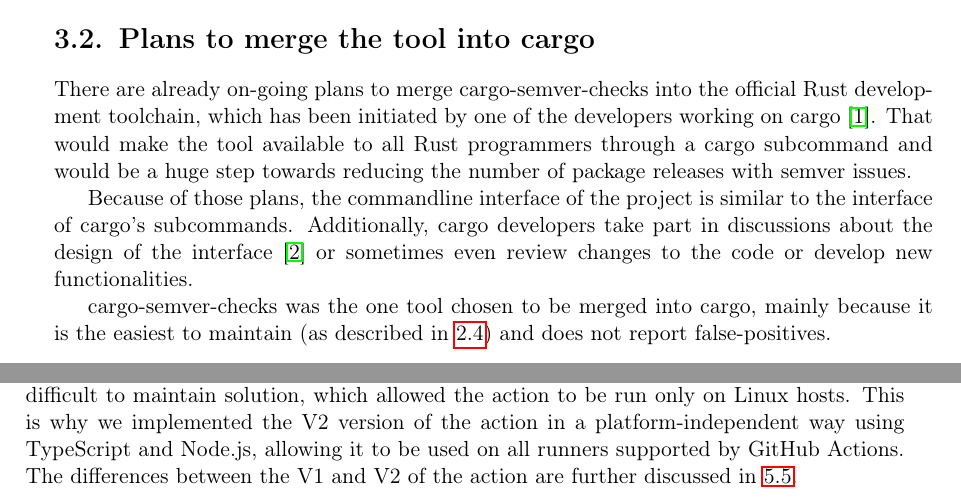
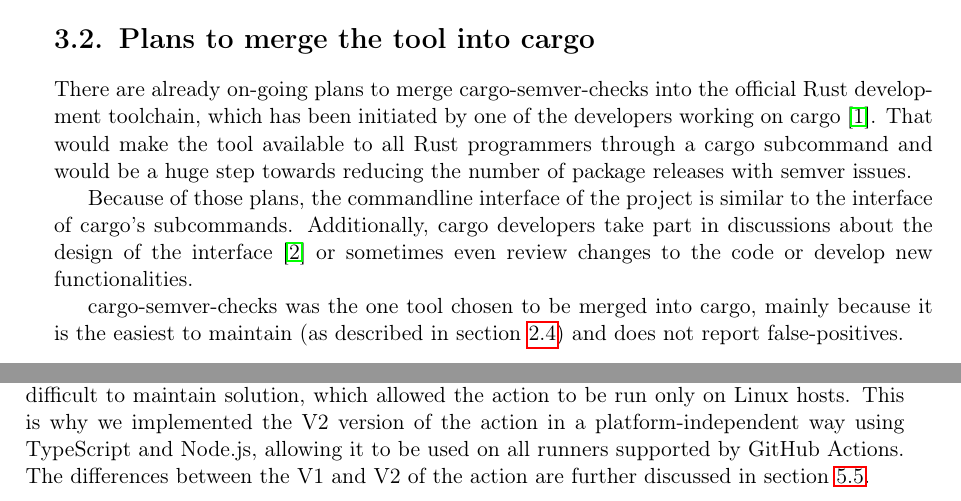
Before and after one commit to tonowak/bachelors-thesis, a LaTeX thesis (thesis-en.tex): two parts of pages 19 and 28 of 41, joined at a grey line, cut so that both start at the same text. Compiled offline with pdfLaTeX.

Commit message:
"section"

```diff
--- a/thesis-en.tex
+++ b/thesis-en.tex
@@ -460,8 +460,8 @@
 new functionalities.
 
 cargo-semver-checks was the one tool chosen to be merged into cargo, mainly because it is the
-easiest to maintain (as described in \ref{r:section_existing_semver_tools}) and does not report
-false-positives.
+easiest to maintain (as described in section \ref{r:section_existing_semver_tools}) and does not
+report false-positives.
 
 \section{Project usage}
 
@@ -708,7 +708,7 @@
 to maintain solution, which allowed the action to be run only on Linux hosts. This is why
 we implemented the V2 version of the action in a platform-independent way using TypeScript
 and Node.js, allowing it to be used on all runners supported by GitHub Actions.
-The differences between the V1 and V2 of the action are further discussed in
+The differences between the V1 and V2 of the action are further discussed in section
 \ref{r:section_continuous_integration_improvements}.
 
 %%%%%%%%%%%%%%%%%%%%%%%%%%%%%%%%%%%%%%%
```
Also changed, not shown: thesis-en.tex (4 more changed lines).
